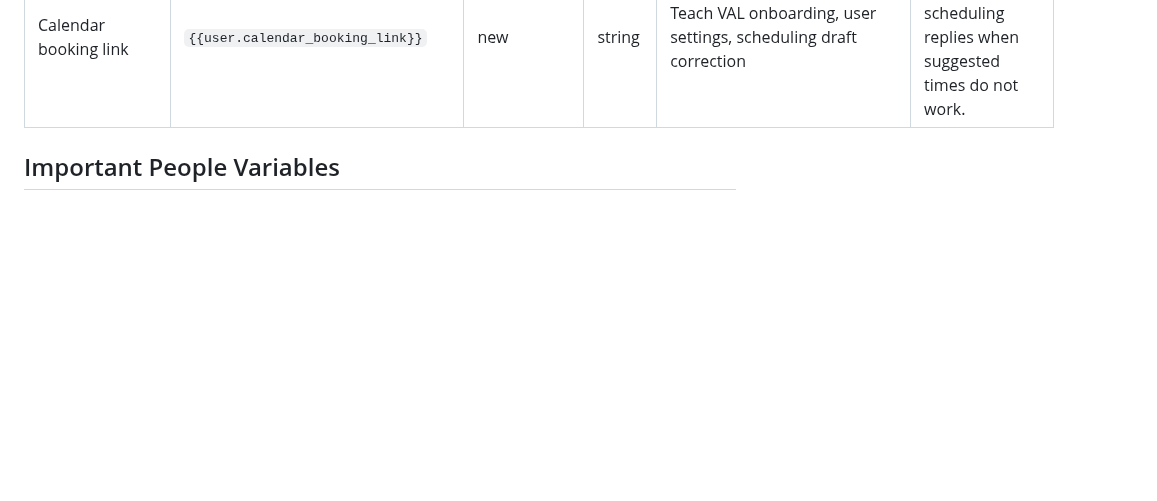
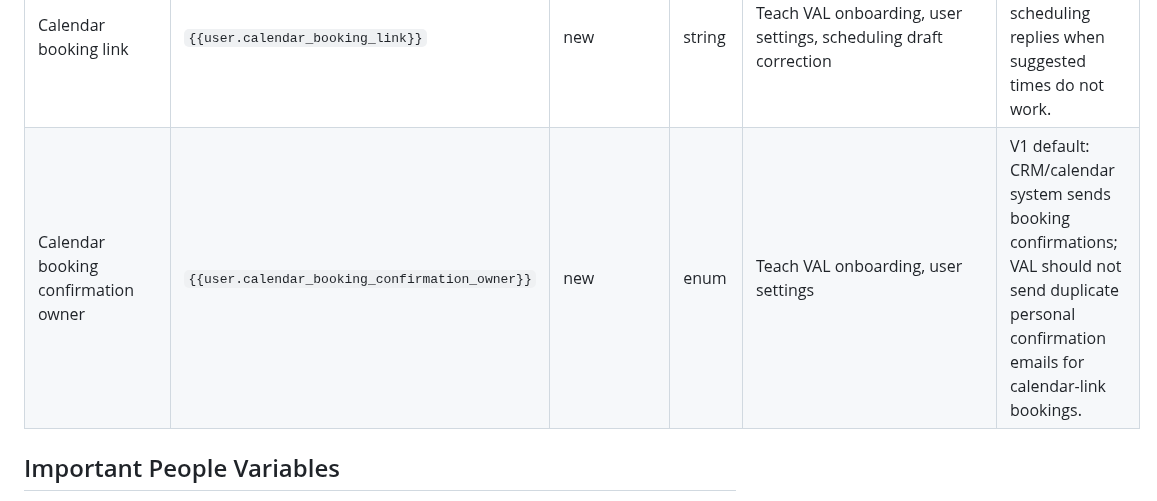
Before and after one commit to JessaGrace1221/jessa_VAL, a Markdown page: docs/VAL_CONTEXT_REGISTRY.md, the part around the change. Rendered like a GitHub page; blank space fills up the shorter version.

```diff
--- a/docs/VAL_CONTEXT_REGISTRY.md
+++ b/docs/VAL_CONTEXT_REGISTRY.md
@@ -181,6 +181,7 @@ Dedicated onboarding prompt suite:
 | Priority rules | `{{user.priority_rules}}` | new/derived | array | Teach VAL, corrections, decisions | Define what counts as high priority. |
 | Approval preferences | `{{user.approval_preferences}}` | new/derived | object | rules, user decisions | Know what can be prepared vs executed. |
 | Calendar booking link | `{{user.calendar_booking_link}}` | new | string | Teach VAL onboarding, user settings, scheduling draft correction | Include as fallback in scheduling replies when suggested times do not work. |
+| Calendar booking confirmation owner | `{{user.calendar_booking_confirmation_owner}}` | new | enum | Teach VAL onboarding, user settings | V1 default: CRM/calendar system sends booking confirmations; VAL should not send duplicate personal confirmation emails for calendar-link bookings. |
 
 ## Important People Variables
 
```
Also changed, not shown: docs/VAL_SYSTEM_WIDE_SOURCE_AND_CLICK_MAP.md (+16 -0 lines).
